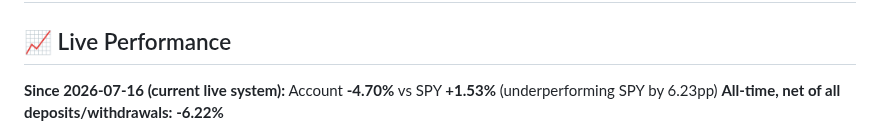
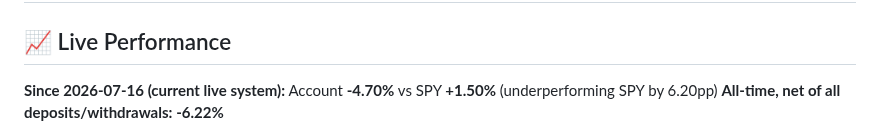
Before and after one commit to 14H034160212/AlphaTrader, a Markdown page: README.md, the part around one of its changes. Drawn GitHub-style.

Commit message:
Auto-update live performance in README

```diff
--- a/README.md
+++ b/README.md
@@ -14,6 +14,6 @@
 ## 📈 Live Performance
 
 <!-- PERFORMANCE:START -->
-**Since 2026-07-16 (current live system):** Account **-4.70%** vs SPY **+1.53%** (underperforming SPY by 6.23pp)
+**Since 2026-07-16 (current live system):** Account **-4.70%** vs SPY **+1.50%** (underperforming SPY by 6.20pp)
 **All-time, net of all deposits/withdrawals:** **-6.22%**
 
```
Also changed, not shown: other parts of README.md (+1 -1 lines).
